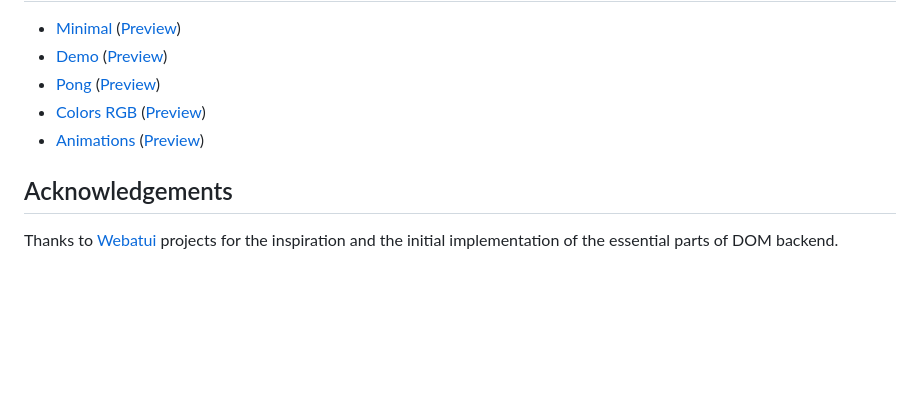
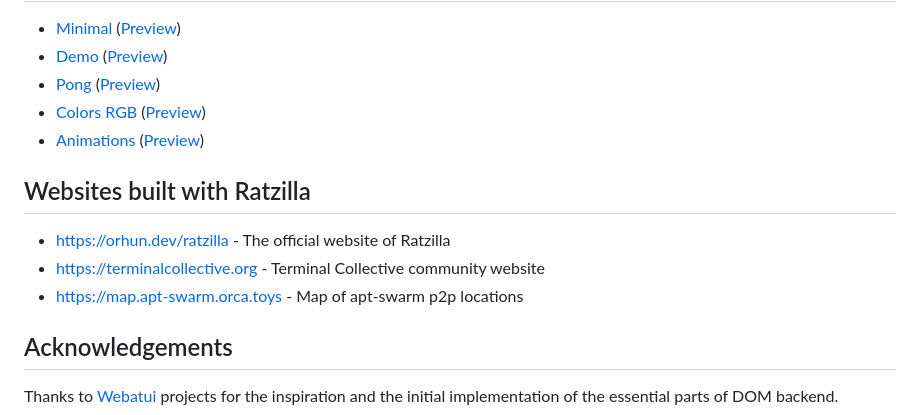
Before and after one commit to orhun/ratzilla, a Markdown page: README.md, the part around the change. GitHub-like rendering; blank space fills up the shorter version.

Commit message:
docs(readme): add websites built with ratzilla

```diff
--- a/README.md
+++ b/README.md
@@ -135,6 +135,12 @@ Now go to `http://localhost:8080` and enjoy TUIs in your browser!
 - [Colors RGB](https://github.com/orhun/ratzilla/tree/main/examples/colors_rgb) ([Preview](https://orhun.dev/ratzilla/colors_rgb))
 - [Animations](https://github.com/orhun/ratzilla/tree/main/examples/animations) ([Preview](https://orhun.dev/ratzilla/animations))
 
+## Websites built with Ratzilla
+
+- <https://orhun.dev/ratzilla> - The official website of Ratzilla
+- <https://terminalcollective.org> - Terminal Collective community website
+- <https://map.apt-swarm.orca.toys> - Map of apt-swarm p2p locations
+
 ## Acknowledgements
 
 Thanks to [Webatui] projects for the inspiration and the initial implementation of the essential parts of DOM backend.
```
